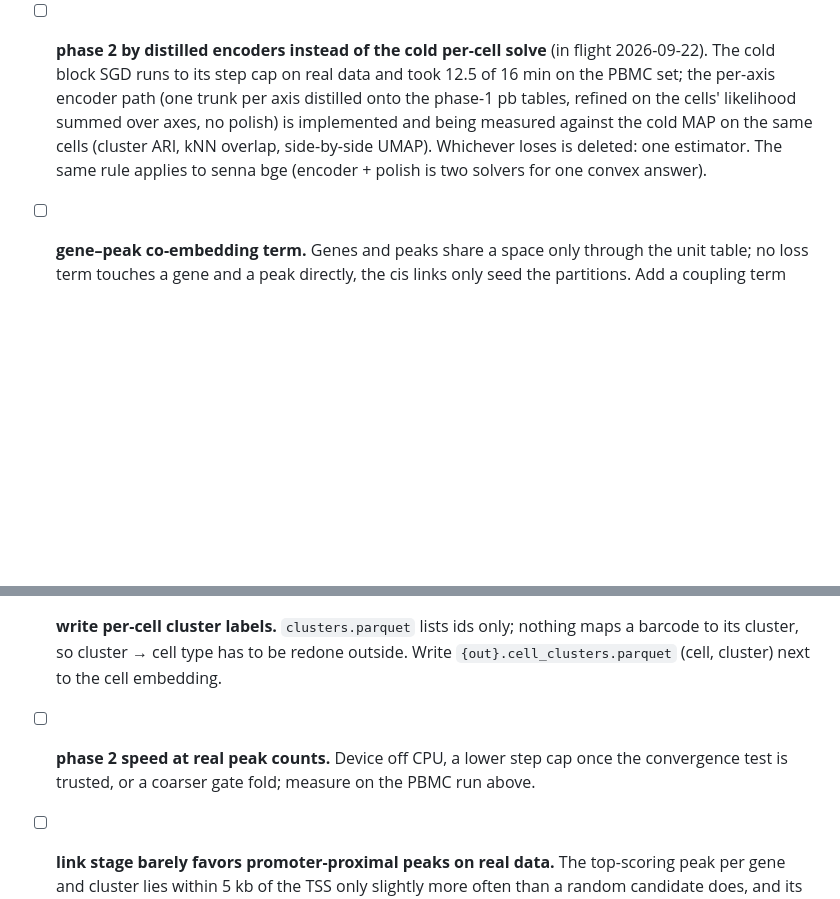
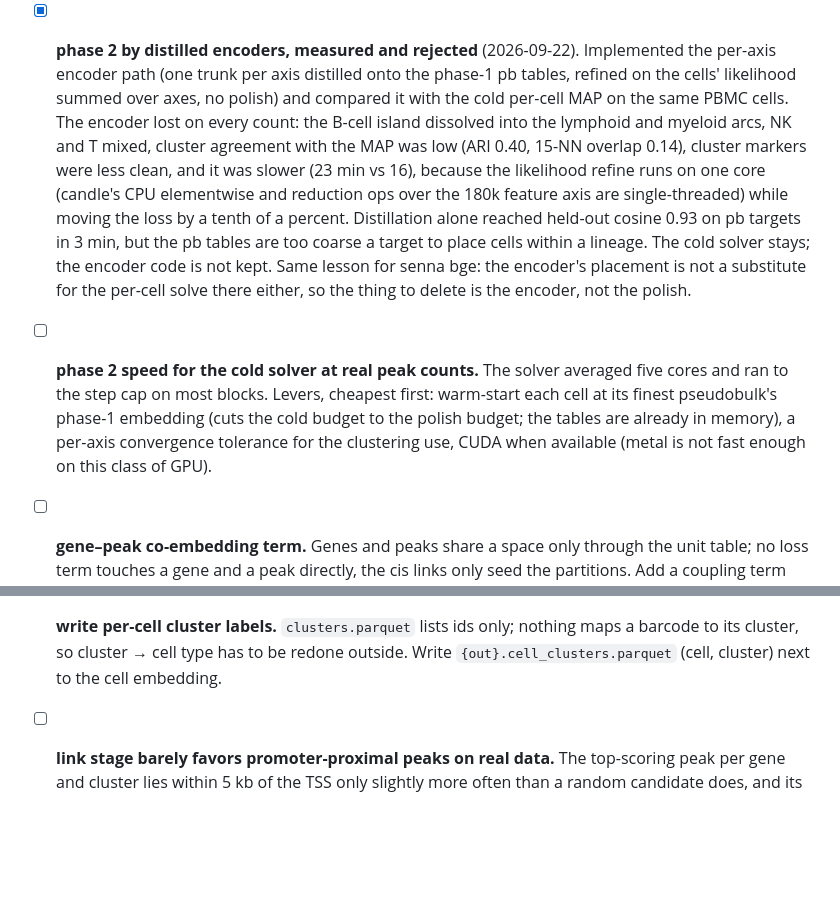
Before and after one commit to causalpathlab/legume-rs, a Markdown page: chickpea/todo.md, 2 parts joined by grey strips. Rendered like a GitHub page; blank space fills up the shorter version.

Commit message:
docs(chickpea): distilled-encoder phase 2 measured against the cold solve and rejected; speed plan for the solver

```diff
--- a/chickpea/todo.md
+++ b/chickpea/todo.md
@@ -74,13 +74,25 @@ Chromatin Interactions Captured by Knitting Peaks with Expression Anchors
   matrices. Caveat: the sim has no bystander that co-varies through shared state, so 2
   can only be shown not to lose on the easy case until that simulator knob exists.
 
-* [ ] **phase 2 by distilled encoders instead of the cold per-cell solve** (in flight
-  2026-09-22). The cold block SGD runs to its step cap on real data and took 12.5 of 16
-  min on the PBMC set; the per-axis encoder path (one trunk per axis distilled onto the
-  phase-1 pb tables, refined on the cells' likelihood summed over axes, no polish) is
-  implemented and being measured against the cold MAP on the same cells (cluster ARI,
-  kNN overlap, side-by-side UMAP). Whichever loses is deleted: one estimator. The same
-  rule applies to senna bge (encoder + polish is two solvers for one convex answer).
+* [x] **phase 2 by distilled encoders, measured and rejected** (2026-09-22). Implemented
+  the per-axis encoder path (one trunk per axis distilled onto the phase-1 pb tables,
+  refined on the cells' likelihood summed over axes, no polish) and compared it with the
+  cold per-cell MAP on the same PBMC cells. The encoder lost on every count: the B-cell
+  island dissolved into the lymphoid and myeloid arcs, NK and T mixed, cluster agreement
+  with the MAP was low (ARI 0.40, 15-NN overlap 0.14), cluster markers were less clean,
+  and it was slower (23 min vs 16), because the likelihood refine runs on one core
+  (candle's CPU elementwise and reduction ops over the 180k feature axis are
+  single-threaded) while moving the loss by a tenth of a percent. Distillation alone
+  reached held-out cosine 0.93 on pb targets in 3 min, but the pb tables are too coarse a
+  target to place cells within a lineage. The cold solver stays; the encoder code is not
+  kept. Same lesson for senna bge: the encoder's placement is not a substitute for the
+  per-cell solve there either, so the thing to delete is the encoder, not the polish.
+
+* [ ] **phase 2 speed for the cold solver at real peak counts.** The solver averaged five
+  cores and ran to the step cap on most blocks. Levers, cheapest first: warm-start each
+  cell at its finest pseudobulk's phase-1 embedding (cuts the cold budget to the polish
+  budget; the tables are already in memory), a per-axis convergence tolerance for the
+  clustering use, CUDA when available (metal is not fast enough on this class of GPU).
 
 * [ ] **gene–peak co-embedding term.** Genes and peaks share a space only through the
   unit table; no loss term touches a gene and a peak directly, the cis links only seed
@@ -110,9 +122,6 @@ Chromatin Interactions Captured by Knitting Peaks with Expression Anchors
 * [ ] **write per-cell cluster labels.** `clusters.parquet` lists ids only; nothing maps a
   barcode to its cluster, so cluster → cell type has to be redone outside. Write
   `{out}.cell_clusters.parquet` (cell, cluster) next to the cell embedding.
-
-* [ ] **phase 2 speed at real peak counts.** Device off CPU, a lower step cap once the
-  convergence test is trusted, or a coarser gate fold; measure on the PBMC run above.
 
 * [ ] **link stage barely favors promoter-proximal peaks on real data.** The top-scoring
   peak per gene and cluster lies within 5 kb of the TSS only slightly more often than a
```
